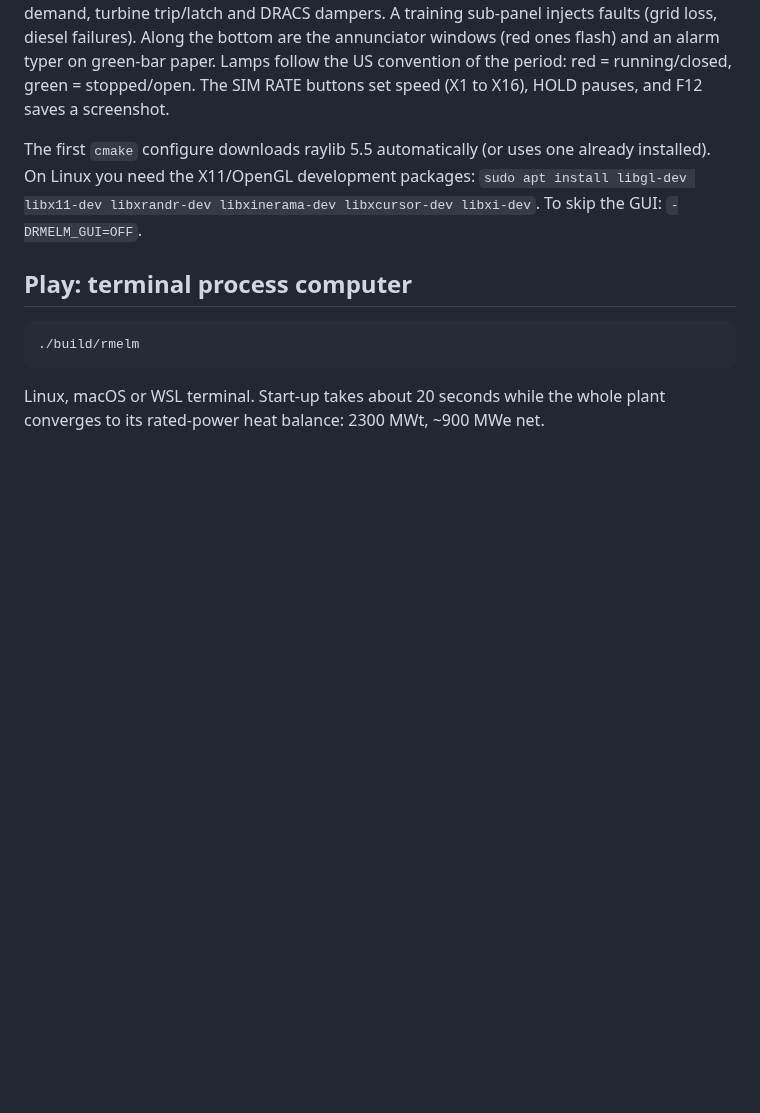
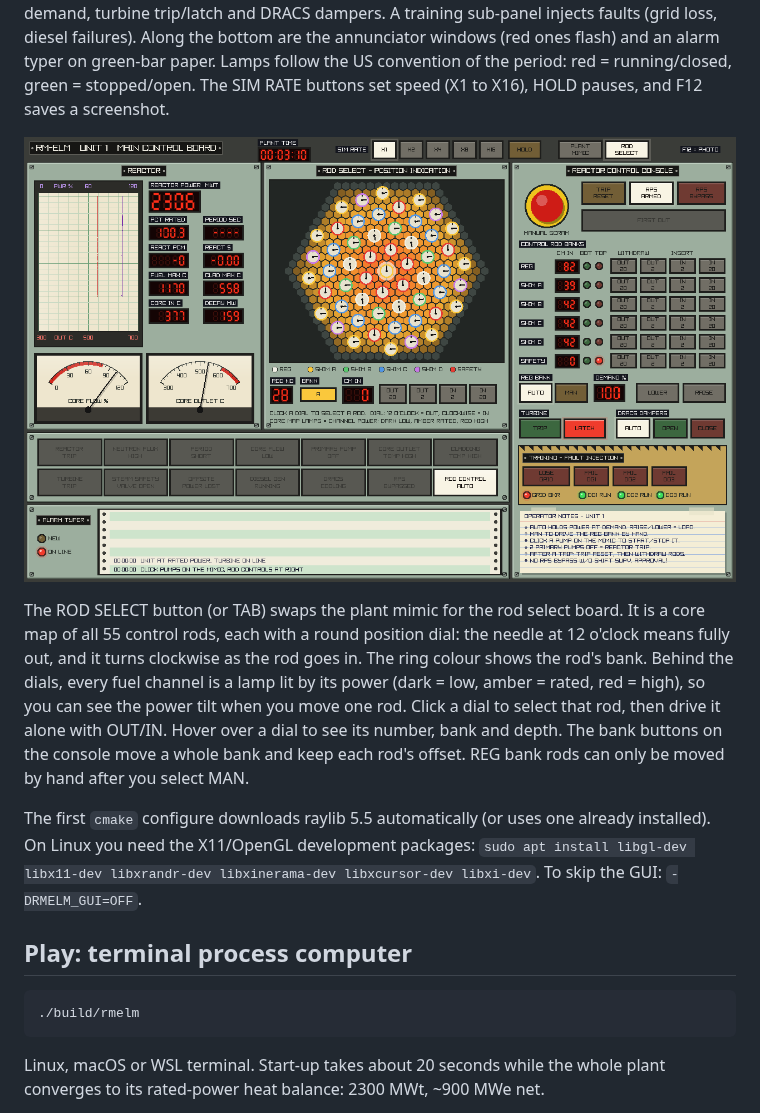
Before and after one commit to scriptdoge3/RM-ELM, a Markdown page: README.md, the part around the change. Rendered like a GitHub page; pictures changed too: docs/gui_rods.png (added); blank space fills up the shorter version.

```diff
--- a/README.md
+++ b/README.md
@@ -45,6 +45,19 @@ annunciator windows (red ones flash) and an alarm typer on green-bar paper.
 Lamps follow the US convention of the period: red = running/closed,
 green = stopped/open. The SIM RATE buttons set speed (X1 to X16), HOLD
 pauses, and F12 saves a screenshot.
+
+![Rod select board: rod 28 pulled out on its own](docs/gui_rods.png)
+
+The ROD SELECT button (or TAB) swaps the plant mimic for the rod select
+board. It is a core map of all 55 control rods, each with a round position
+dial: the needle at 12 o'clock means fully out, and it turns clockwise as
+the rod goes in. The ring colour shows the rod's bank. Behind the dials,
+every fuel channel is a lamp lit by its power (dark = low, amber = rated,
+red = high), so you can see the power tilt when you move one rod. Click a
+dial to select that rod, then drive it alone with OUT/IN. Hover over a dial
+to see its number, bank and depth. The bank buttons on the console move a
+whole bank and keep each rod's offset. REG bank rods can only be moved by
+hand after you select MAN.
 
 The first `cmake` configure downloads raylib 5.5 automatically (or uses one
 already installed). On Linux you need the X11/OpenGL development packages:
```
Also changed, not shown: 3 other files.
